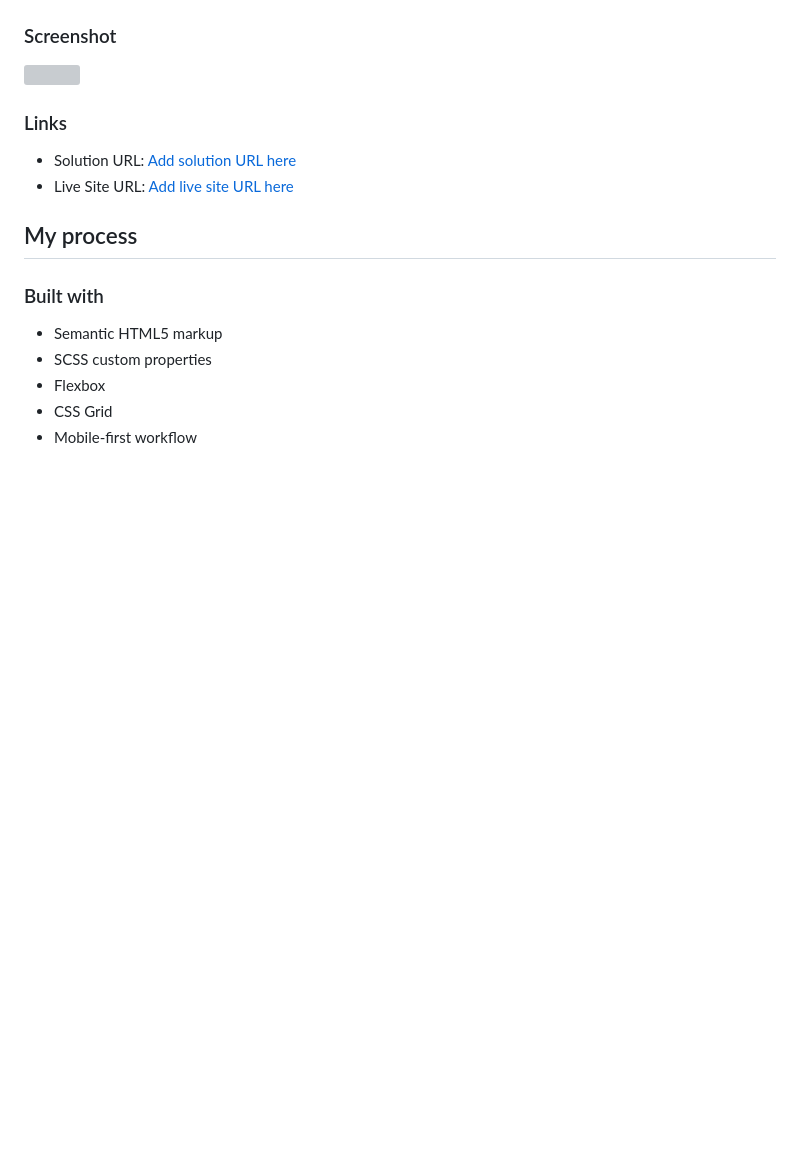
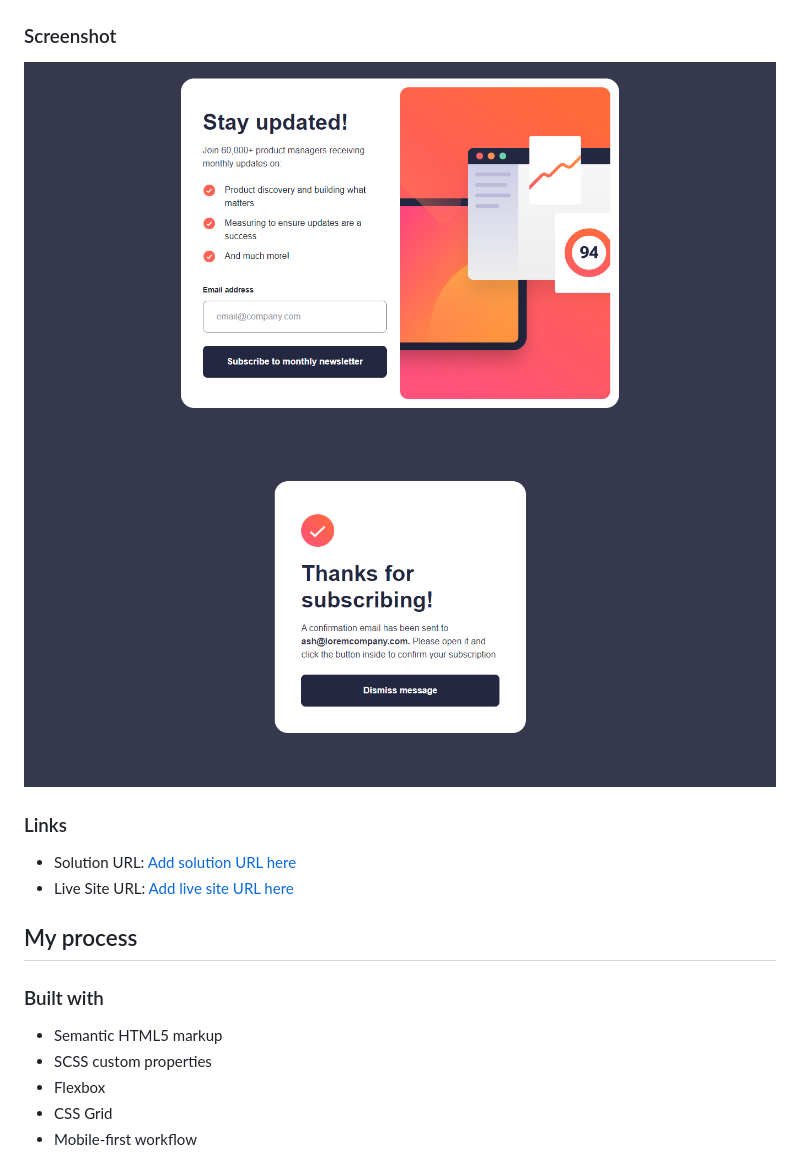
Before and after one commit to florenciogoncalves/newsletter-sign-up-with-sucess-message-main, a Markdown page: README.md, the part around the change. GitHub-like rendering; pictures changed too: assets/images/screenshot-1.png (added), assets/images/screenshot-2.png (added); blank space fills up the shorter version; grey boxes are pictures that could not be loaded.

Commit message:
Add Screenshots

```diff
--- a/README.md
+++ b/README.md
@@ -18,7 +18,8 @@ Users should be able to:
 
 ### Screenshot
 
-![](./screenshot.jpg)
+![alt="Screenshot-1"](./assets/images/screenshot-1.png)
+![alt="Screenshot-2"](./assets/images/screenshot-2.png)
 
 ### Links
 
```
